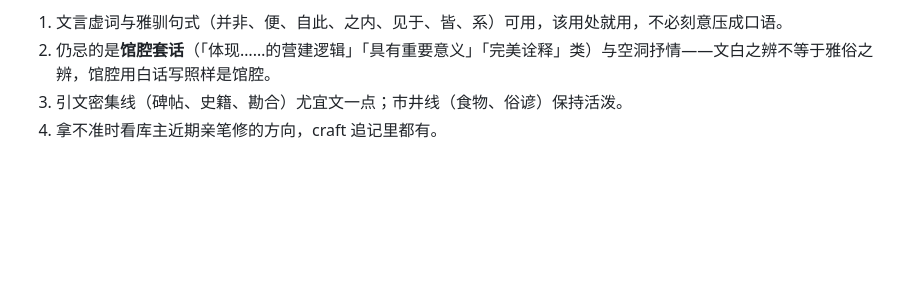
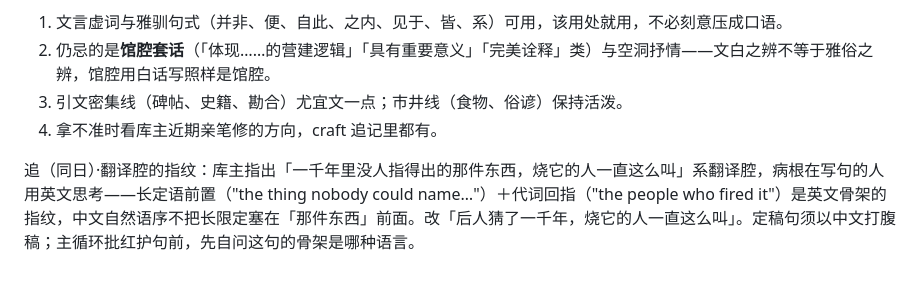
Before and after one commit to No-Macaroon1670/ImperialLongevity, a Markdown page: docs/METHODS.md, the part around the change. GitHub-like rendering; blank space fills up the shorter version.

Commit message:
秘色瓷收束句去翻译腔（库主指正：英文定语从句骨架直译，主循环前轮误护记档）——改「后人猜了一千年，烧它的人一直这么叫」；METHODS立「翻译腔指纹」判例（定稿句以中文打腹稿）
Co-Authored-By: Claude Fable 5 <noreply@anthropic.com>

```diff
--- a/docs/METHODS.md
+++ b/docs/METHODS.md
@@ -171,3 +171,5 @@
 2. 仍忌的是**馆腔套话**（「体现……的营建逻辑」「具有重要意义」「完美诠释」类）与空洞抒情——文白之辨不等于雅俗之辨，馆腔用白话写照样是馆腔。
 3. 引文密集线（碑帖、史籍、勘合）尤宜文一点；市井线（食物、俗谚）保持活泼。
 4. 拿不准时看库主近期亲笔修的方向，craft 追记里都有。
+
+追（同日）·翻译腔的指纹：库主指出「一千年里没人指得出的那件东西，烧它的人一直这么叫」系翻译腔，病根在写句的人用英文思考——长定语前置（"the thing nobody could name…"）＋代词回指（"the people who fired it"）是英文骨架的指纹，中文自然语序不把长限定塞在「那件东西」前面。改「后人猜了一千年，烧它的人一直这么叫」。定稿句须以中文打腹稿；主循环批红护句前，先自问这句的骨架是哪种语言。
```
Also changed, not shown: docs/line-kanhe-craft.md (+2 -0 lines), docs/line-kanhe.md (+1 -1 lines).
